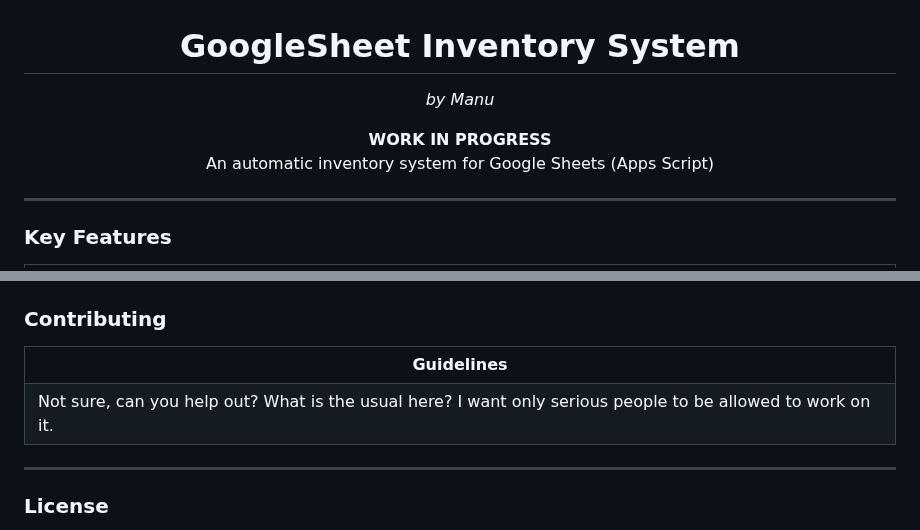
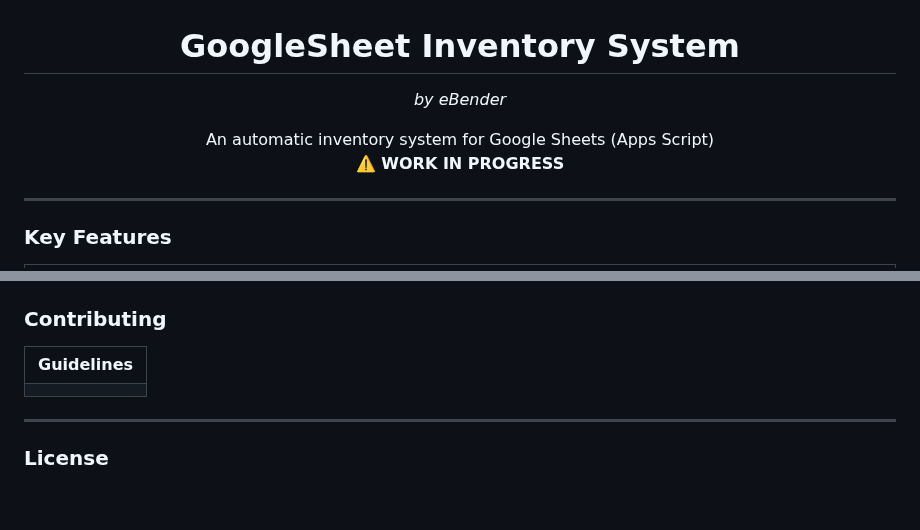
Before and after one commit to EmanuelBender/GoogleSheet_Inventory_System, a Markdown page: README.md, 2 parts joined by grey strips. Drawn GitHub-style; blank space fills up the shorter version.

```diff
--- a/README.md
+++ b/README.md
@@ -1,9 +1,10 @@
 <h1 align="center">GoogleSheet Inventory System</h1>
 
-<p align="center"><em>by Manu</em></p>
+<p align="center"><em>by eBender</em></p>
 
-<p align="center"><b>WORK IN PROGRESS</b><br>
-An automatic inventory system for Google Sheets (Apps Script)</p>
+
+<p align="center">An automatic inventory system for Google Sheets (Apps Script)<br>
+<b>⚠️ WORK IN PROGRESS</b></p>
 
 ---
 
@@ -109,7 +110,7 @@ An automatic inventory system for Google Sheets (Apps Script)</p>
     <th>Guidelines</th>
   </tr>
   <tr>
-    <td>Not sure, can you help out? What is the usual here? I want only serious people to be allowed to work on it.</td>
+    <td></td>
   </tr>
 </table>
 
```
Also changed, not shown: other parts of README.md (+5 -5 lines).
